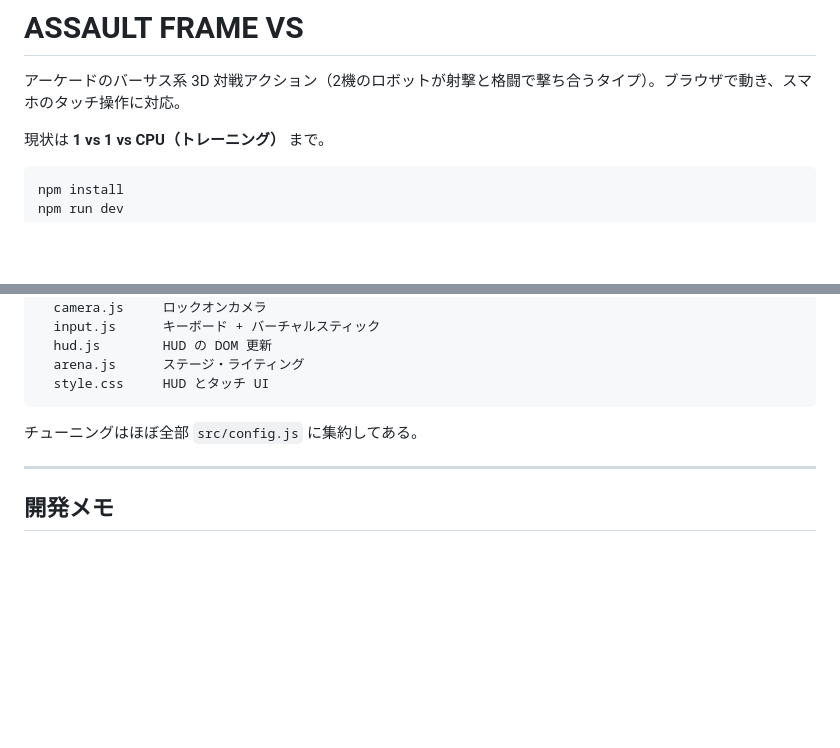
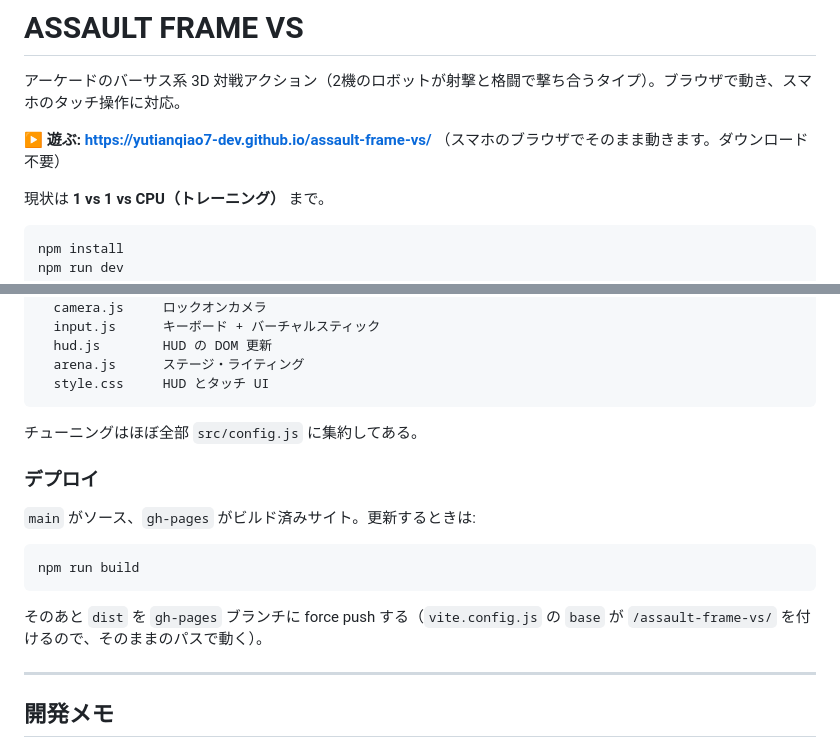
Before and after one commit to yutianqiao7-dev/assault-frame-vs, a Markdown page: README.md, 2 parts joined by grey strips. GitHub-like rendering; blank space fills up the shorter version.

Commit message:
README: add live URL and deploy notes
Co-Authored-By: Claude Opus 5 <noreply@anthropic.com>

````diff
--- a/README.md
+++ b/README.md
@@ -1,6 +1,9 @@
 # ASSAULT FRAME VS
 
 アーケードのバーサス系 3D 対戦アクション（2機のロボットが射撃と格闘で撃ち合うタイプ）。ブラウザで動き、スマホのタッチ操作に対応。
+
+**▶ 遊ぶ: https://yutianqiao7-dev.github.io/assault-frame-vs/**
+（スマホのブラウザでそのまま動きます。ダウンロード不要）
 
 現状は **1 vs 1 vs CPU（トレーニング）** まで。
 
@@ -84,6 +87,16 @@ src/
 
 チューニングはほぼ全部 `src/config.js` に集約してある。
 
+### デプロイ
+
+`main` がソース、`gh-pages` がビルド済みサイト。更新するときは:
+
+```bash
+npm run build
+```
+
+そのあと `dist` を `gh-pages` ブランチに force push する（`vite.config.js` の `base` が `/assault-frame-vs/` を付けるので、そのままのパスで動く）。
+
 ---
 
 ## 開発メモ
````
